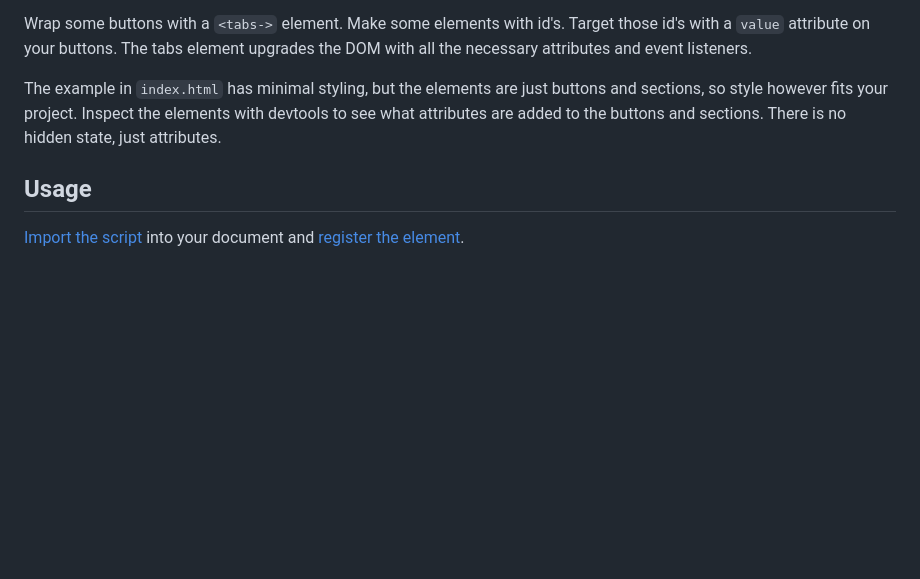
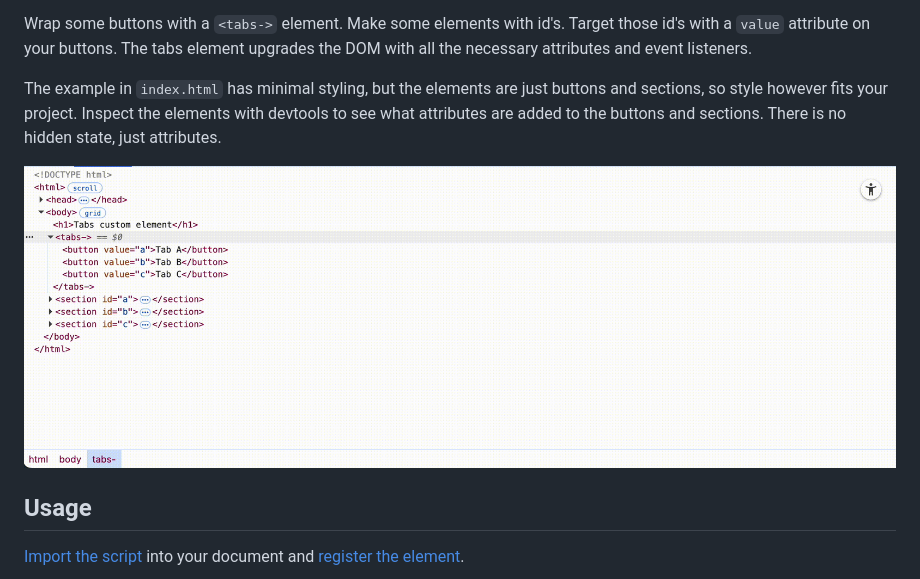
Before and after one commit to sakamies/tabs-customelement, a Markdown page: README.md, the part around the change. Drawn GitHub-style; pictures changed too: upgrade.gif (added); blank space fills up the shorter version.

Commit message:
Screencap gif

```diff
--- a/README.md
+++ b/README.md
@@ -5,6 +5,8 @@ A minimal tabs custom element that tries to work exactly according to [ARIA Auth
 Wrap some buttons with a `<tabs->` element. Make some elements with id's. Target those id's with a `value` attribute on your buttons. The tabs element upgrades the DOM with all the necessary attributes and event listeners.
 
 The example in `index.html` has minimal styling, but the elements are just buttons and sections, so style however fits your project. Inspect the elements with devtools to see what attributes are added to the buttons and sections. There is no hidden state, just attributes.
+
+![Example screen recording of attributes being populated to the dom.](upgrade.gif)
 
 ## Usage
 
```
